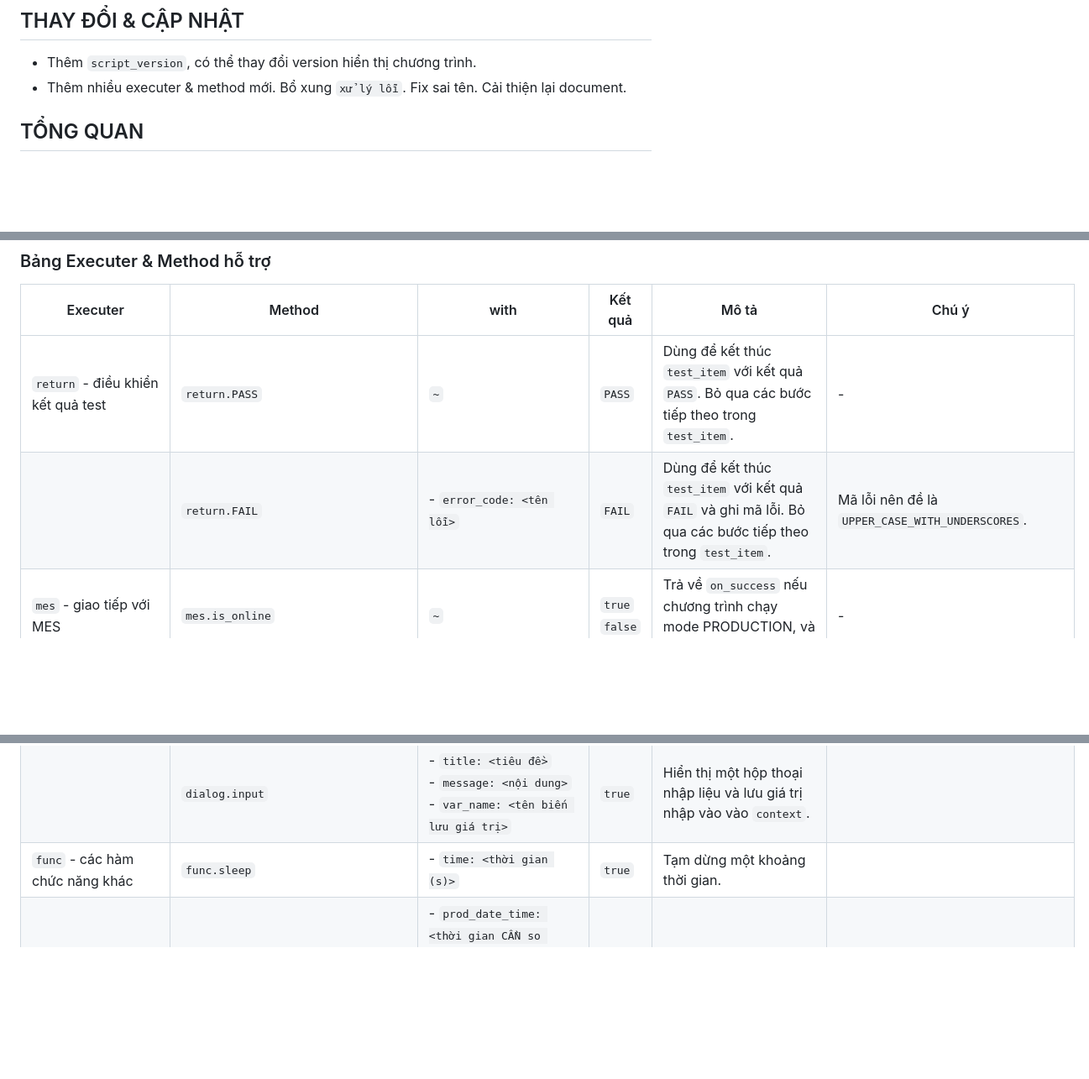
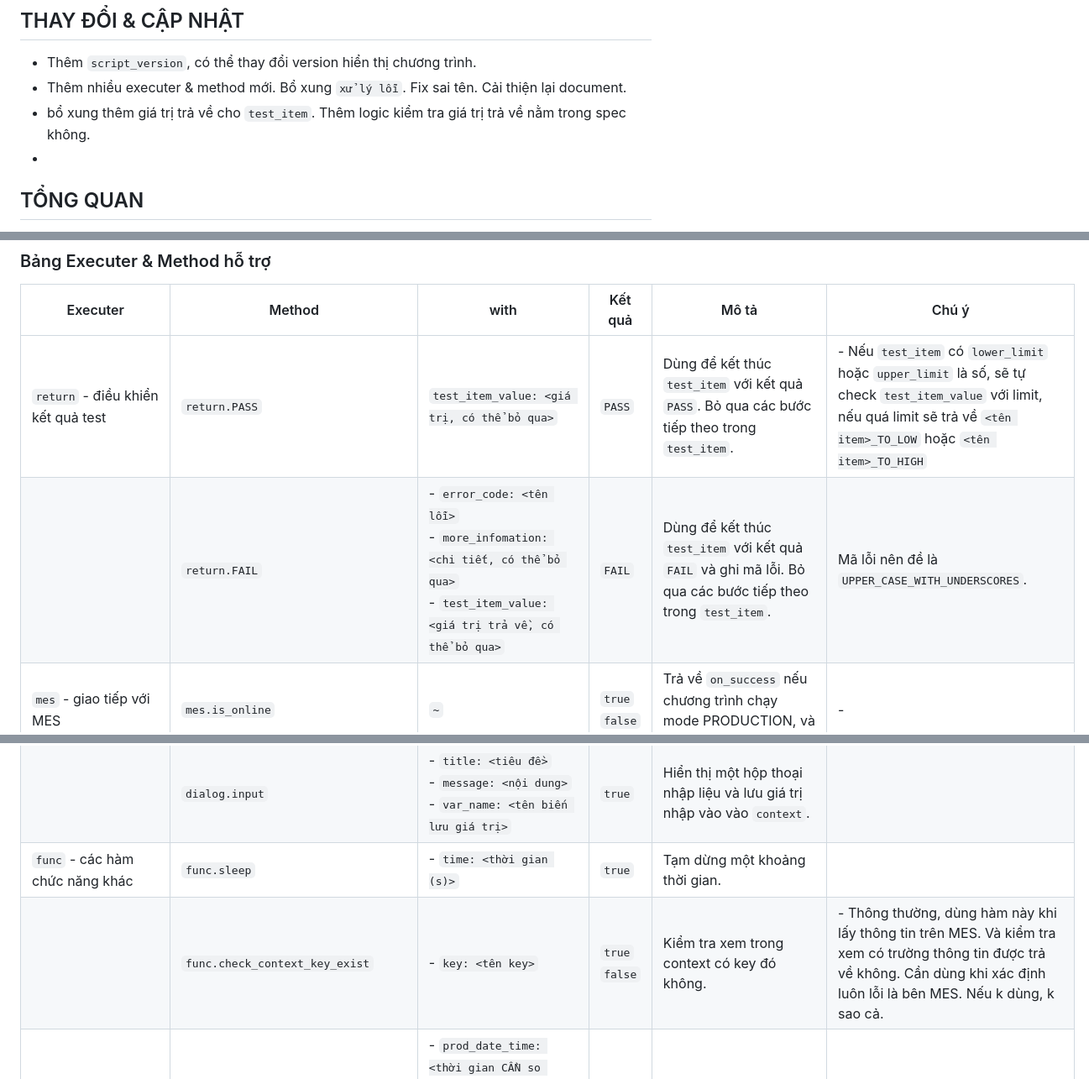
Before and after one commit to Linh-Bau/yaml-script-doc, a Markdown page: documents/yaml_script_documents.md, 3 parts joined by grey strips. Shown at 84% size. GitHub-like rendering; blank space fills up the shorter version.

Commit message:
Update yaml_script_documents.md: Add return value logic for test_item and enhance error handling details

```diff
--- a/documents/yaml_script_documents.md
+++ b/documents/yaml_script_documents.md
@@ -7,7 +7,8 @@
 ## THAY ĐỔI & CẬP NHẬT
 - Thêm `script_version`, có thể thay đổi version hiển thị chương trình.
 - Thêm nhiều executer & method mới. Bổ xung `xử lý lỗi`. Fix sai tên. Cải thiện lại document.
-
+- bổ xung thêm giá trị trả về cho `test_item`. Thêm logic kiểm tra giá trị trả về nằm trong spec không.
+-
 ## TỔNG QUAN
 `script.yaml` là kịch bản tự động hóa được sử dụng cho chương trình <b>ScriptRunner2.exe</b>
 Nó cho phép viết các kịch bản test đơn giản đến phức tạp một cách dễ dàng và hiệu quả.
@@ -415,8 +416,8 @@ flowchart TD
 
 | Executer                                    | Method                              | with                                                                                                                                                                                                                                                                                                 | Kết quả        | Mô tả                                                                                                                                                                                                     | Chú ý                                                                                                                                                                                                                                                                                 |
 | ------------------------------------------- | ----------------------------------- | ---------------------------------------------------------------------------------------------------------------------------------------------------------------------------------------------------------------------------------------------------------------------------------------------------- | -------------- | --------------------------------------------------------------------------------------------------------------------------------------------------------------------------------------------------------- | ------------------------------------------------------------------------------------------------------------------------------------------------------------------------------------------------------------------------------------------------------------------------------------- |
-| `return` - điều khiển kết quả test          | `return.PASS`                       | `~`                                                                                                                                                                                                                                                                                                  | `PASS`         | Dùng để kết thúc `test_item` với kết quả `PASS`. Bỏ qua các bước tiếp theo trong `test_item`.                                                                                                             | -                                                                                                                                                                                                                                                                                     |
-|                                             | `return.FAIL`                       | - `error_code: <tên lỗi>`                                                                                                                                                                                                                                                                            | `FAIL`         | Dùng để kết thúc `test_item` với kết quả `FAIL` và ghi mã lỗi. Bỏ qua các bước tiếp theo trong `test_item`.                                                                                               | Mã lỗi nên đề là `UPPER_CASE_WITH_UNDERSCORES`.                                                                                                                                                                                                                                       |
+| `return` - điều khiển kết quả test          | `return.PASS`                       | `test_item_value: <giá trị, có thể bỏ qua>`                                                                                                                                                                                                                                                          | `PASS`         | Dùng để kết thúc `test_item` với kết quả `PASS`. Bỏ qua các bước tiếp theo trong `test_item`.                                                                                                             | - Nếu `test_item` có `lower_limit` hoặc `upper_limit` là số, sẽ tự check `test_item_value` với limit, nếu quá limit sẽ trả về `<tên item>_TO_LOW` hoặc `<tên item>_TO_HIGH`                                                                                                           |
+|                                             | `return.FAIL`                       | - `error_code: <tên lỗi>` <br> - `more_infomation: <chi tiết, có thể bỏ qua>` <br> - `test_item_value: <giá trị trả về, có thể bỏ qua>`                                                                                                                                                              | `FAIL`         | Dùng để kết thúc `test_item` với kết quả `FAIL` và ghi mã lỗi. Bỏ qua các bước tiếp theo trong `test_item`.                                                                                               | Mã lỗi nên đề là `UPPER_CASE_WITH_UNDERSCORES`.                                                                                                                                                                                                                                       |
 | `mes` - giao tiếp với MES                   | `mes.is_online`                     | `~`                                                                                                                                                                                                                                                                                                  | `true` `false` | Trả về `on_success` nếu chương trình chạy mode PRODUCTION, và ngược lại.                                                                                                                                  | -                                                                                                                                                                                                                                                                                     |
 |                                             | `mes.CHECK_MBS_NO`                  | `~`                                                                                                                                                                                                                                                                                                  | `PASS` `FAIL`  | Kiểm tra đầu vào MBSNO. Mọi trạm test qua MES đều cần.                                                                                                                                                    | Nếu chế độ là OFFLINE => trả về PASS.                                                                                                                                                                                                                                                 |
 |                                             | `mes.GET_CSN`                       | `~`                                                                                                                                                                                                                                                                                                  | `PASS` `FAIL`  | Lấy giá trị CSN của MBSNO từ MES và lưu vào `context` với tên `MES[csn]`                                                                                                                                  | Chế độ OFFLINE sẽ lỗi                                                                                                                                                                                                                                                                 |
@@ -444,6 +445,7 @@ flowchart TD
 |                                             | `dialog.confirm`                    | - `title: <tiêu đề>` <br> - `message: <nội dung>`                                                                                                                                                                                                                                                    | `true` `false` | Hiển thị một hộp thoại xác nhận và chờ người dùng chọn `YES/OK` hoặc `No/Cancel`.                                                                                                                         |                                                                                                                                                                                                                                                                                       |
 |                                             | `dialog.input`                      | - `title: <tiêu đề>` <br> - `message: <nội dung>` <br> - `var_name: <tên biến lưu giá trị>`                                                                                                                                                                                                          | `true`         | Hiển thị một hộp thoại nhập liệu và lưu giá trị nhập vào vào `context`.                                                                                                                                   |                                                                                                                                                                                                                                                                                       |
 | `func` - các hàm chức năng khác             | `func.sleep`                        | - `time: <thời gian (s)>`                                                                                                                                                                                                                                                                            | `true`         | Tạm dừng một khoảng thời gian.                                                                                                                                                                            |                                                                                                                                                                                                                                                                                       |
+|                                             | `func.check_context_key_exist`      | - `key: <tên key>`                                                                                                                                                                                                                                                                                   | `true` `false` | Kiểm tra xem trong context có key đó không.                                                                                                                                                               | - Thông thường, dùng hàm này khi lấy thông tin trên MES. Và kiểm tra xem có trường thông tin được trả về không. Cần dùng khi xác định luôn lỗi là bên MES. Nếu k dùng, k sao cả.                                                                                                      |
 |                                             | `func.date_time_check`              | - `prod_date_time: <thời gian CẦN so sánh>` <br> - `prod_date_time_format: <định dạng thời gian của prod_date_time (theo C#)>` <br> - `prod_date_time_utc: <dùng khi giờ sản phẩm là giờ UTC>.` <br> - `source: <nguồn, chọn pc \| mes>` <br> - `duration: <khoảng thời gian cho phép sai lệch (s)>` | `true` `false` | Kiểm tra ngày giờ có nằm trong khoảng thời gian cho phép không.                                                                                                                                           | - Định dạng thời gian theo chuẩn C# datetime. Ví dụ: dddd/MM/yyyy HH:mm:ss                                                                                                                                                                                                            |
 |                                             | `func.date_check`                   | - `prod_date_time: <thời gian CẦN so sánh>` <br> - `prod_date_time_format: <định dạng thời gian của prod_date_time (theo C#)>` <br> - `source: <nguồn, chọn pc \| mes>`                                                                                                                              | `true` `false` | Kiểm tra ngày có có khớp không.                                                                                                                                                                           | - Định dạng thời gian theo chuẩn C# datetime. Ví dụ: dddd/MM/yyyy HH:mm:ss                                                                                                                                                                                                            |
 |                                             | `func.string_match`                 | - `source: <nguồn>` <br> - `expect: <giá trị mong đợi>`                                                                                                                                                                                                                                              | `true` `false` | Kiểm tra xem giá trị nguồn có chứa chuỗi mong đợi hay không                                                                                                                                               | `expect`: dùng chuỗi string hoặc `re_<expression>` để khớp với một biểu thức chính quy.                                                                                                                                                                                               |
```
